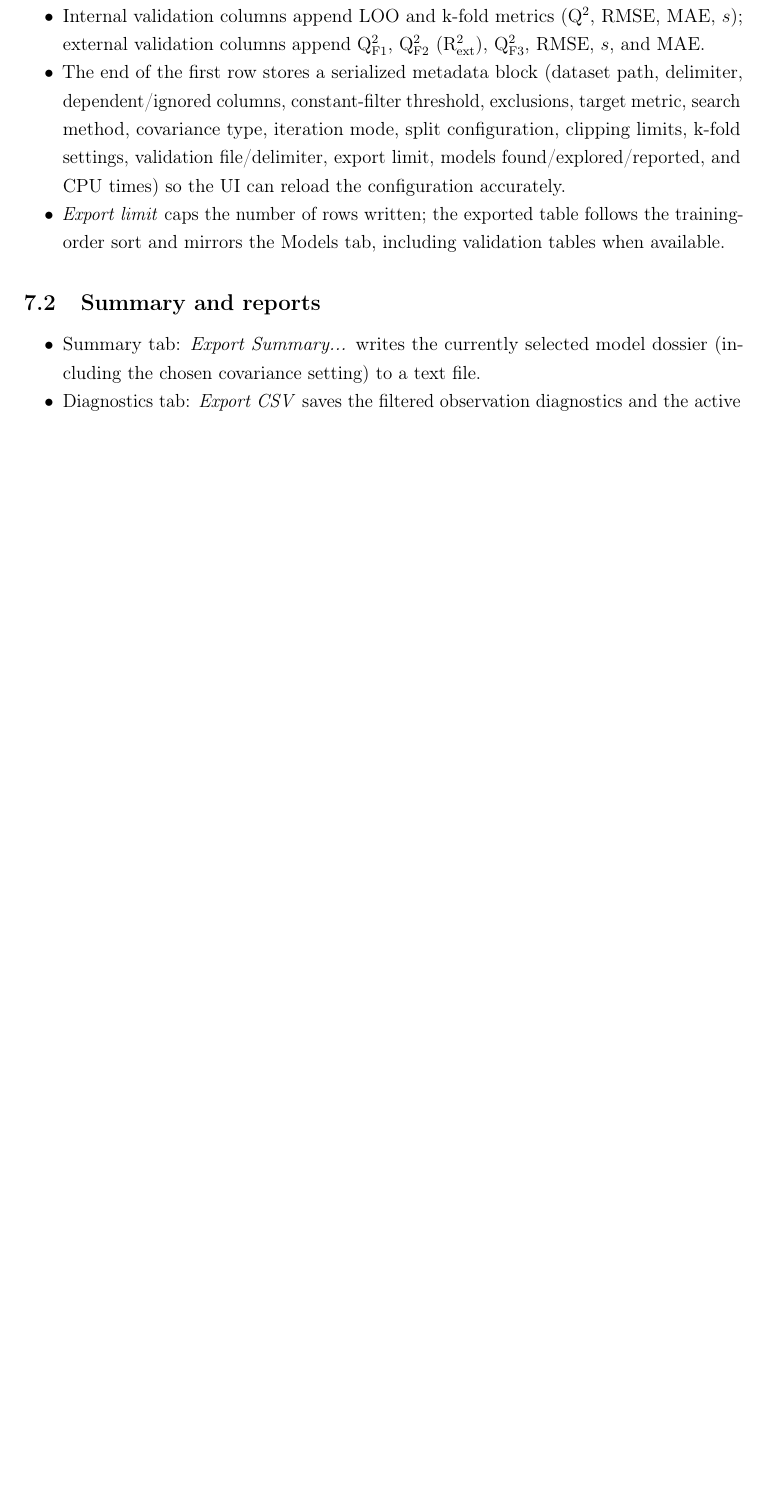
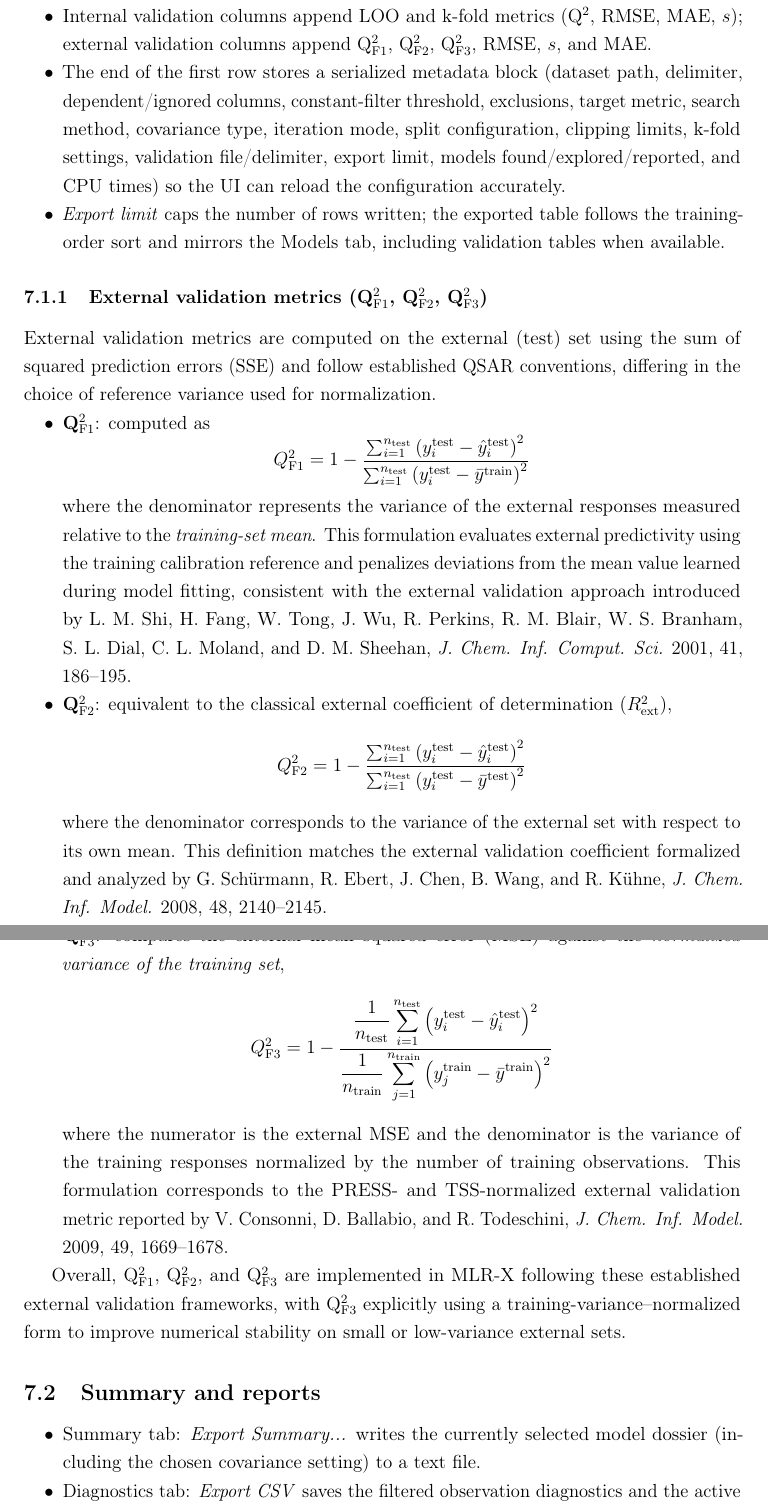
Before and after one commit to Jacksonalcazar/MLR-X, a LaTeX document (MLRX_manual.tex): part of page 12 of 18 before the commit and two parts of pages 12 and 13 of 19 after it, the two joined at a grey line, cut so that both start at the same text, the shorter picture padded with empty space. Compiled offline with pdfLaTeX.

Commit message:
Add external validation metrics details to manual

```diff
--- a/MLRX_manual.tex
+++ b/MLRX_manual.tex
@@ -310,10 +310,67 @@ Enumerates every predictor combination up to \emph{Max predictors}, pre-filterin
 \subsection{Model CSV}
 \begin{itemize}
   \item Semicolon-separated file with columns for model ID, predictors, predictor count, training metrics (R$^2$, adjusted R$^2$, RMSE, MAE, $s$), and multicollinearity indicators (maximum and average VIF).
-  \item Internal validation columns append LOO and k-fold metrics (Q$^2$, RMSE, MAE, $s$); external validation columns append Q$^2_{\mathrm{F1}}$, Q$^2_{\mathrm{F2}}$ (R$^2_{\mathrm{ext}}$), Q$^2_{\mathrm{F3}}$, RMSE, $s$, and MAE.
+  \item Internal validation columns append LOO and k-fold metrics (Q$^2$, RMSE, MAE, $s$); external validation columns append Q$^2_{\mathrm{F1}}$, Q$^2_{\mathrm{F2}}$, Q$^2_{\mathrm{F3}}$, RMSE, $s$, and MAE.
   \item The end of the first row stores a serialized metadata block (dataset path, delimiter, dependent/ignored columns, constant-filter threshold, exclusions, target metric, search method, covariance type, iteration mode, split configuration, clipping limits, k-fold settings, validation file/delimiter, export limit, models found/explored/reported, and CPU times) so the UI can reload the configuration accurately.
   \item \emph{Export limit} caps the number of rows written; the exported table follows the training-order sort and mirrors the Models tab, including validation tables when available.
 \end{itemize}
+
+\subsubsection{External validation metrics (Q$^2_{\mathrm{F1}}$, Q$^2_{\mathrm{F2}}$, Q$^2_{\mathrm{F3}}$)}
+
+External validation metrics are computed on the external (test) set using the sum of squared prediction errors (SSE) and follow established QSAR conventions, differing in the choice of reference variance used for normalization.
+
+\begin{itemize}
+
+  \item \textbf{Q$^2_{\mathrm{F1}}$}: computed as
+  \[
+  Q^2_{\mathrm{F1}}
+  =
+  1 -
+  \frac{
+  \sum_{i=1}^{n_{\mathrm{test}}}
+  \left(y_i^{\mathrm{test}} - \hat{y}_i^{\mathrm{test}}\right)^2
+  }{
+  \sum_{i=1}^{n_{\mathrm{test}}}
+  \left(y_i^{\mathrm{test}} - \bar{y}^{\mathrm{train}}\right)^2
+  }
+  \]
+  where the denominator represents the variance of the external responses measured relative to the \emph{training-set mean}. This formulation evaluates external predictivity using the training calibration reference and penalizes deviations from the mean value learned during model fitting, consistent with the external validation approach introduced by L.~M.~Shi, H.~Fang, W.~Tong, J.~Wu, R.~Perkins, R.~M.~Blair, W.~S.~Branham, S.~L.~Dial, C.~L.~Moland, and D.~M.~Sheehan, \emph{J. Chem. Inf. Comput. Sci.} 2001, 41, 186--195.
+
+  \item \textbf{Q$^2_{\mathrm{F2}}$}: equivalent to the classical external coefficient of determination ($R^2_{\mathrm{ext}}$),
+  \[
+  Q^2_{\mathrm{F2}}
+  =
+  1 -
+  \frac{
+  \sum_{i=1}^{n_{\mathrm{test}}}
+  \left(y_i^{\mathrm{test}} - \hat{y}_i^{\mathrm{test}}\right)^2
+  }{
+  \sum_{i=1}^{n_{\mathrm{test}}}
+  \left(y_i^{\mathrm{test}} - \bar{y}^{\mathrm{test}}\right)^2
+  }
+  \]
+  where the denominator corresponds to the variance of the external set with respect to its own mean. This definition matches the external validation coefficient formalized and analyzed by G.~Sch\"{u}rmann, R.~Ebert, J.~Chen, B.~Wang, and R.~K\"{u}hne, \emph{J. Chem. Inf. Model.} 2008, 48, 2140--2145.
+
+  \item \textbf{Q$^2_{\mathrm{F3}}$}: compares the external mean squared error (MSE) against the \emph{normalized variance of the training set},
+  \[
+  Q^2_{\mathrm{F3}}
+  =
+  1 -
+  \frac{
+  \displaystyle \frac{1}{n_{\mathrm{test}}}
+  \sum_{i=1}^{n_{\mathrm{test}}}
+  \left(y_i^{\mathrm{test}} - \hat{y}_i^{\mathrm{test}}\right)^2
+  }{
+  \displaystyle \frac{1}{n_{\mathrm{train}}}
+  \sum_{j=1}^{n_{\mathrm{train}}}
+  \left(y_j^{\mathrm{train}} - \bar{y}^{\mathrm{train}}\right)^2
+  }
+  \]
+  where the numerator is the external MSE and the denominator is the variance of the training responses normalized by the number of training observations. This formulation corresponds to the PRESS- and TSS-normalized external validation metric reported by V.~Consonni, D.~Ballabio, and R.~Todeschini, \emph{J. Chem. Inf. Model.} 2009, 49, 1669--1678.
+
+\end{itemize}
+
+Overall, Q$^2_{\mathrm{F1}}$, Q$^2_{\mathrm{F2}}$, and Q$^2_{\mathrm{F3}}$ are implemented in MLR-X following these established external validation frameworks, with Q$^2_{\mathrm{F3}}$ explicitly using a training-variance--normalized form to improve numerical stability on small or low-variance external sets.
 
 \subsection{Summary and reports}
 \begin{itemize}
```
